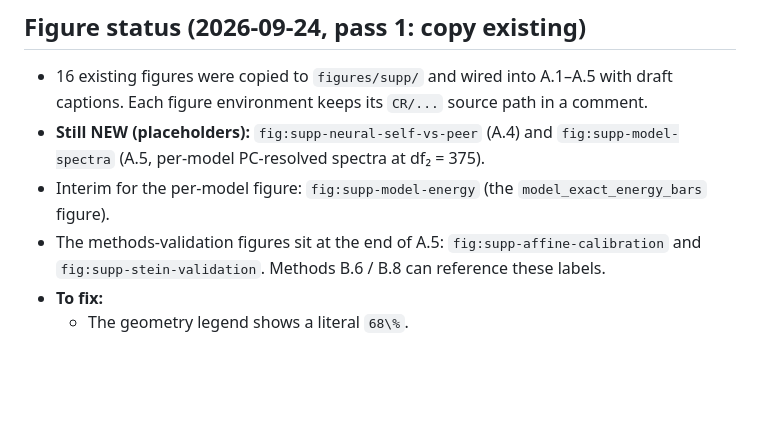
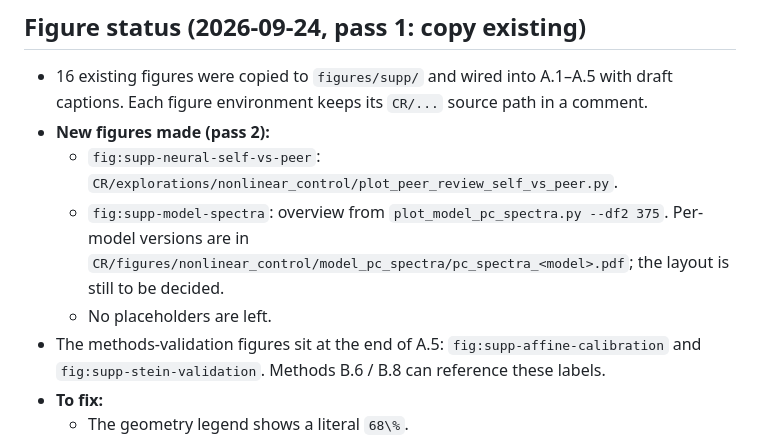
Before and after one commit to Animadversio/AccentuationPredictionRMTDissociation, a Markdown page: notes/appendix_outline_plan.md, the part around the change. Rendered like a GitHub page; blank space fills up the shorter version.

Commit message:
Plan: figure status after pass 2
Co-Authored-By: Claude Opus 5.5 <noreply@anthropic.com>

```diff
--- a/notes/appendix_outline_plan.md
+++ b/notes/appendix_outline_plan.md
@@ -13,8 +13,10 @@
 
 ## Figure status (2026-09-24, pass 1: copy existing)
 - 16 existing figures were copied to `figures/supp/` and wired into A.1–A.5 with draft captions. Each figure environment keeps its `CR/...` source path in a comment.
-- **Still NEW (placeholders):** `fig:supp-neural-self-vs-peer` (A.4) and `fig:supp-model-spectra` (A.5, per-model PC-resolved spectra at df₂ = 375).
-- Interim for the per-model figure: `fig:supp-model-energy` (the `model_exact_energy_bars` figure).
+- **New figures made (pass 2):**
+  - `fig:supp-neural-self-vs-peer`: `CR/explorations/nonlinear_control/plot_peer_review_self_vs_peer.py`.
+  - `fig:supp-model-spectra`: overview from `plot_model_pc_spectra.py --df2 375`. Per-model versions are in `CR/figures/nonlinear_control/model_pc_spectra/pc_spectra_<model>.pdf`; the layout is still to be decided.
+  - No placeholders are left.
 - The methods-validation figures sit at the end of A.5: `fig:supp-affine-calibration` and `fig:supp-stein-validation`. Methods B.6 / B.8 can reference these labels.
 - **To fix:**
   - The geometry legend shows a literal `68\%`.
```
